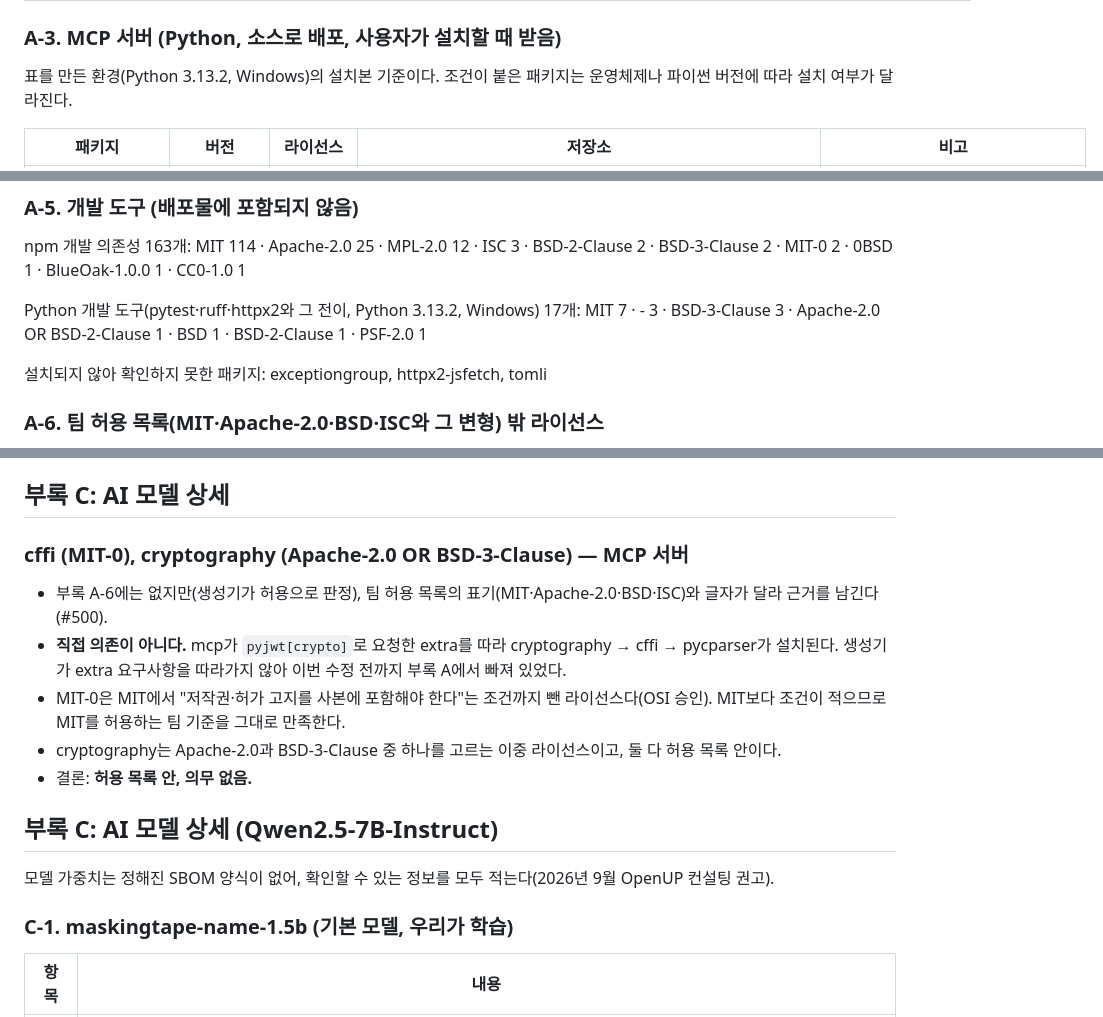
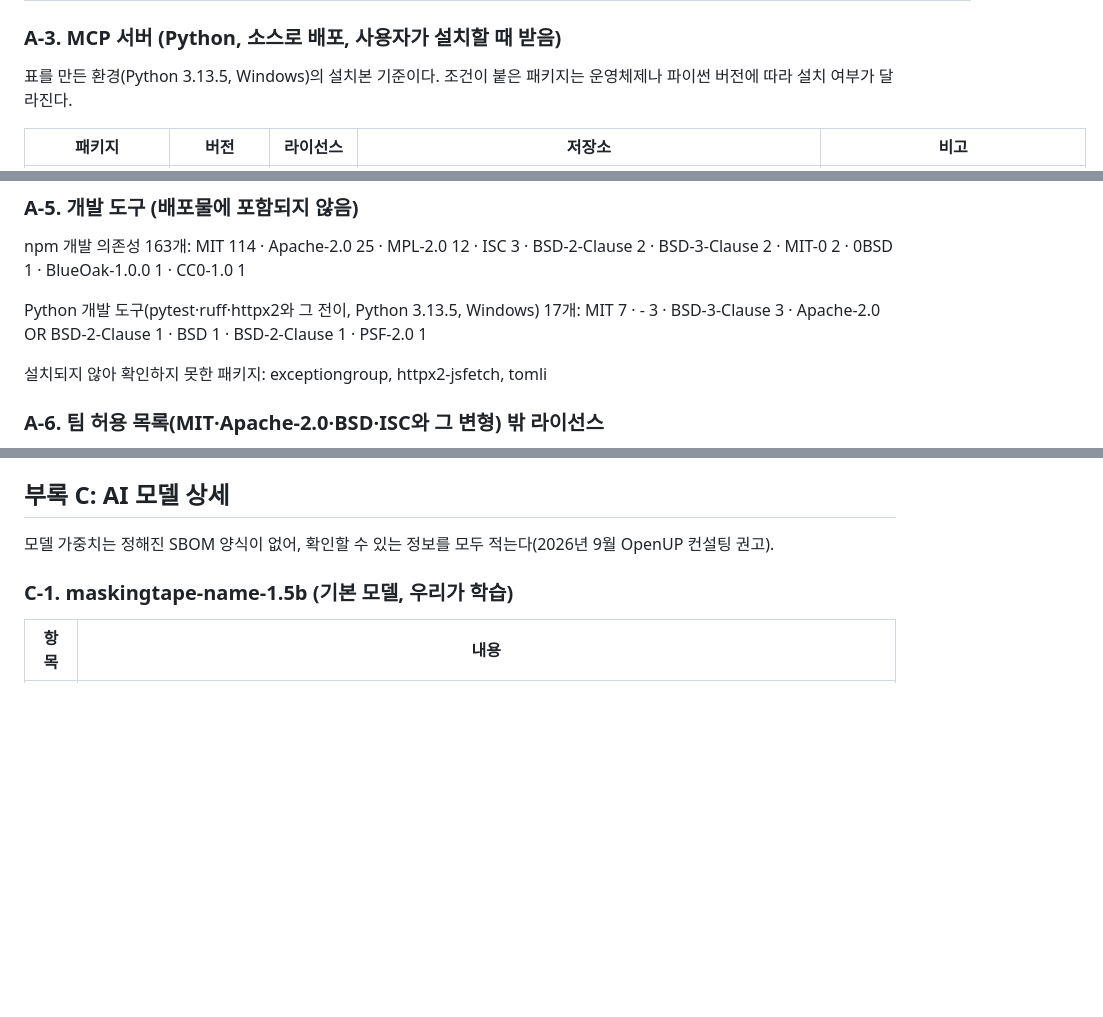
Before and after one commit to ChoHyeonChan/maskingtape, a Markdown page: SBOM.md, 3 parts joined by grey strips. Drawn GitHub-style; blank space fills up the shorter version.

Commit message:
docs(repo): refresh SBOM transitive dependencies

```diff
--- a/SBOM.md
+++ b/SBOM.md
@@ -97,7 +97,7 @@ PyPI 코어 패키지(`maskingtape`)는 런타임 외부 의존성이 없어 표
 
 ### A-3. MCP 서버 (Python, 소스로 배포, 사용자가 설치할 때 받음)
 
-표를 만든 환경(Python 3.13.2, Windows)의 설치본 기준이다. 조건이 붙은 패키지는 운영체제나 파이썬 버전에 따라 설치 여부가 달라진다.
+표를 만든 환경(Python 3.13.5, Windows)의 설치본 기준이다. 조건이 붙은 패키지는 운영체제나 파이썬 버전에 따라 설치 여부가 달라진다.
 
 | 패키지 | 버전 | 라이선스 | 저장소 | 비고 |
 |---|---|---|---|---|
@@ -189,7 +189,7 @@ PyPI 코어 패키지(`maskingtape`)는 런타임 외부 의존성이 없어 표
 
 npm 개발 의존성 163개: MIT 114 · Apache-2.0 25 · MPL-2.0 12 · ISC 3 · BSD-2-Clause 2 · BSD-3-Clause 2 · MIT-0 2 · 0BSD 1 · BlueOak-1.0.0 1 · CC0-1.0 1
 
-Python 개발 도구(pytest·ruff·httpx2와 그 전이, Python 3.13.2, Windows) 17개: MIT 7 · - 3 · BSD-3-Clause 3 · Apache-2.0 OR BSD-2-Clause 1 · BSD 1 · BSD-2-Clause 1 · PSF-2.0 1
+Python 개발 도구(pytest·ruff·httpx2와 그 전이, Python 3.13.5, Windows) 17개: MIT 7 · - 3 · BSD-3-Clause 3 · Apache-2.0 OR BSD-2-Clause 1 · BSD 1 · BSD-2-Clause 1 · PSF-2.0 1
 
 설치되지 않아 확인하지 못한 패키지: exceptiongroup, httpx2-jsfetch, tomli
 
@@ -263,15 +271,6 @@ Python 개발 도구(pytest·ruff·httpx2와 그 전이, Python 3.13.2, Windows)
 - 결론: **배포물 미포함, 의무 없음.**
 
 ## 부록 C: AI 모델 상세
-### cffi (MIT-0), cryptography (Apache-2.0 OR BSD-3-Clause) — MCP 서버
-
-- 부록 A-6에는 없지만(생성기가 허용으로 판정), 팀 허용 목록의 표기(MIT·Apache-2.0·BSD·ISC)와 글자가 달라 근거를 남긴다(#500).
-- **직접 의존이 아니다.** mcp가 `pyjwt[crypto]`로 요청한 extra를 따라 cryptography → cffi → pycparser가 설치된다. 생성기가 extra 요구사항을 따라가지 않아 이번 수정 전까지 부록 A에서 빠져 있었다.
-- MIT-0은 MIT에서 "저작권·허가 고지를 사본에 포함해야 한다"는 조건까지 뺀 라이선스다(OSI 승인). MIT보다 조건이 적으므로 MIT를 허용하는 팀 기준을 그대로 만족한다.
-- cryptography는 Apache-2.0과 BSD-3-Clause 중 하나를 고르는 이중 라이선스이고, 둘 다 허용 목록 안이다.
-- 결론: **허용 목록 안, 의무 없음.**
-
-## 부록 C: AI 모델 상세 (Qwen2.5-7B-Instruct)
 
 모델 가중치는 정해진 SBOM 양식이 없어, 확인할 수 있는 정보를 모두 적는다(2026년 9월 OpenUP 컨설팅 권고).
 
```
Also changed, not shown: other parts of SBOM.md (+10 -2 lines).
